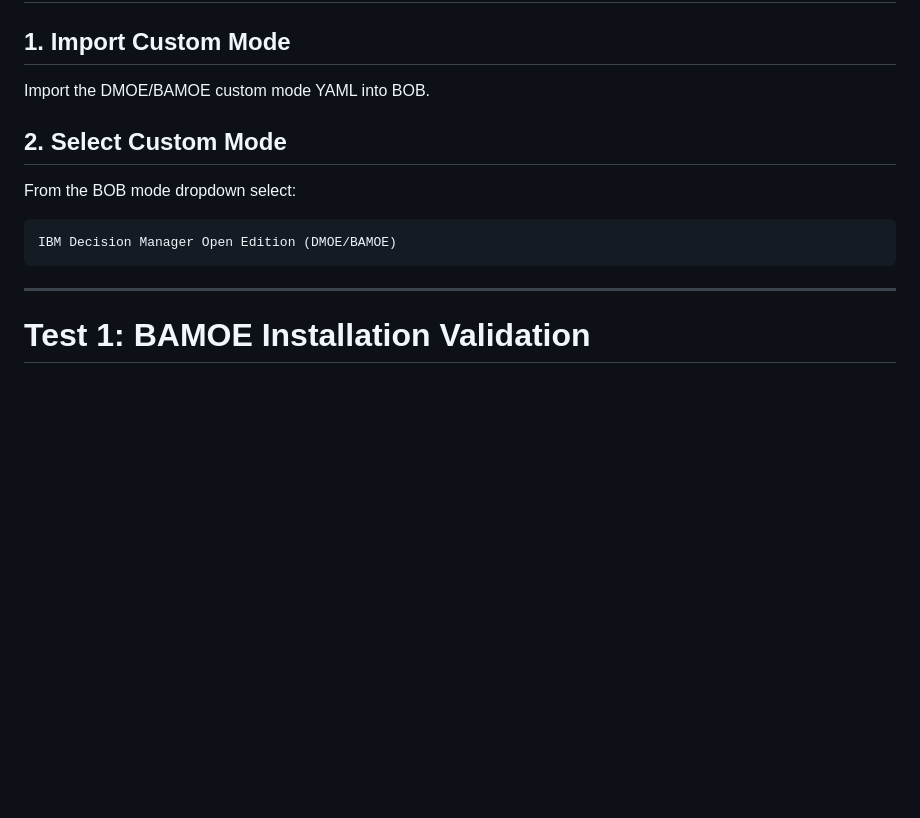
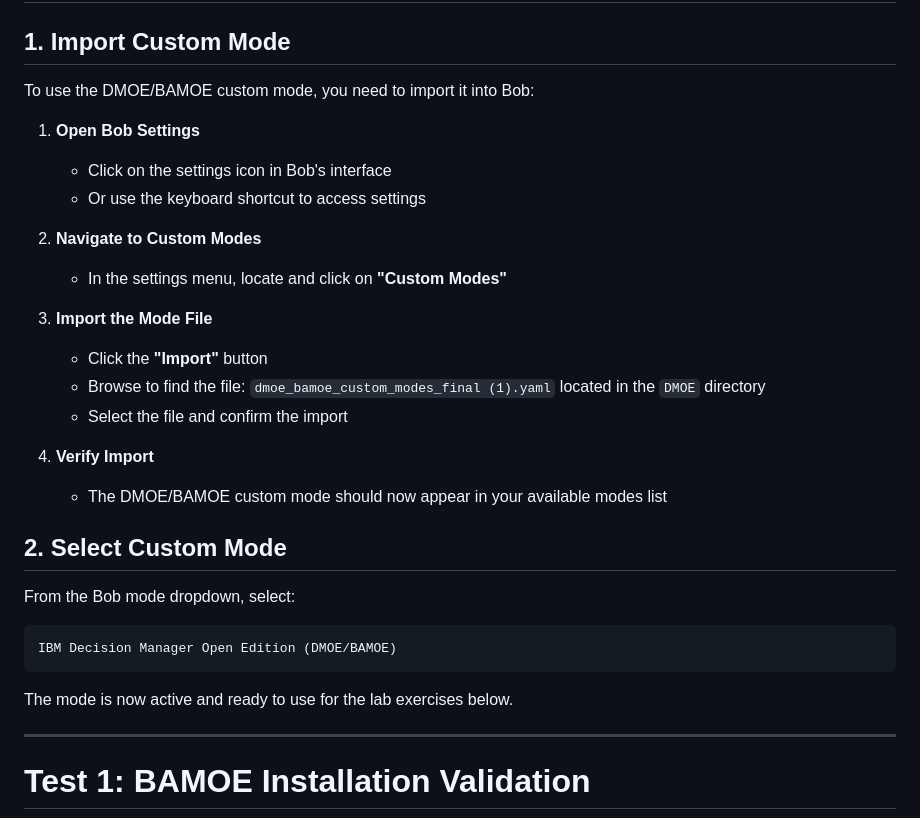
Before and after one commit to ibmcvsh/Bob-week, a Markdown page: DMOE/LAB-GUIDE.md, the part around the change. GitHub-like rendering; blank space fills up the shorter version.

Commit message:
dmoe update instructions

````diff
--- a/DMOE/LAB-GUIDE.md
+++ b/DMOE/LAB-GUIDE.md
@@ -17,15 +17,32 @@ Validate that the DMOE/BAMOE custom mode can:
 
 ## 1. Import Custom Mode
 
-Import the DMOE/BAMOE custom mode YAML into BOB.
+To use the DMOE/BAMOE custom mode, you need to import it into Bob:
+
+1. **Open Bob Settings**
+   - Click on the settings icon in Bob's interface
+   - Or use the keyboard shortcut to access settings
+
+2. **Navigate to Custom Modes**
+   - In the settings menu, locate and click on **"Custom Modes"**
+
+3. **Import the Mode File**
+   - Click the **"Import"** button
+   - Browse to find the file: `dmoe_bamoe_custom_modes_final (1).yaml` located in the `DMOE` directory
+   - Select the file and confirm the import
+
+4. **Verify Import**
+   - The DMOE/BAMOE custom mode should now appear in your available modes list
 
 ## 2. Select Custom Mode
 
-From the BOB mode dropdown select:
+From the Bob mode dropdown, select:
 
 ```text
 IBM Decision Manager Open Edition (DMOE/BAMOE)
 ```
+
+The mode is now active and ready to use for the lab exercises below.
 
 ---
 
````
